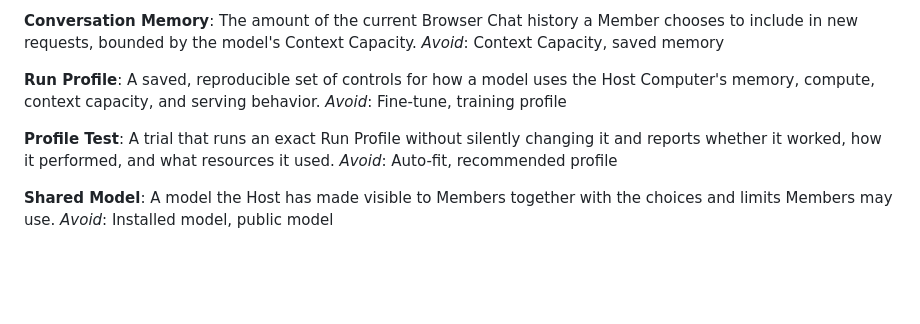
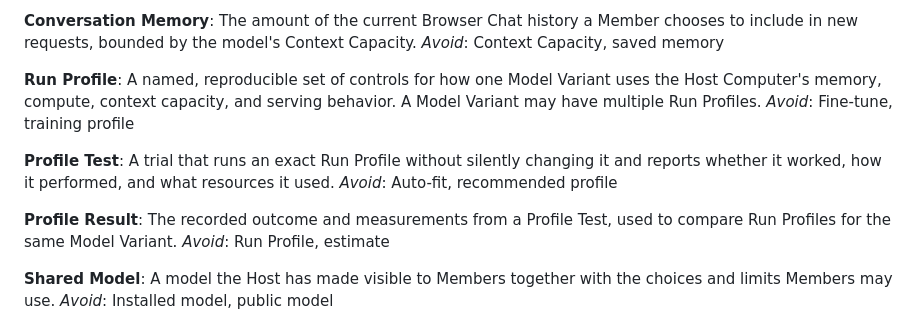
Before and after one commit to scwlkr/LocalHub, a Markdown page: CONTEXT.md, the part around the change. Rendered like a GitHub page; blank space fills up the shorter version.

Commit message:
docs: define comparable model run profiles

```diff
--- a/CONTEXT.md
+++ b/CONTEXT.md
@@ -68,14 +68,20 @@ new requests, bounded by the model's Context Capacity.
 _Avoid_: Context Capacity, saved memory
 
 **Run Profile**:
-A saved, reproducible set of controls for how a model uses the Host Computer's
-memory, compute, context capacity, and serving behavior.
+A named, reproducible set of controls for how one Model Variant uses the Host
+Computer's memory, compute, context capacity, and serving behavior. A Model
+Variant may have multiple Run Profiles.
 _Avoid_: Fine-tune, training profile
 
 **Profile Test**:
 A trial that runs an exact Run Profile without silently changing it and reports
 whether it worked, how it performed, and what resources it used.
 _Avoid_: Auto-fit, recommended profile
+
+**Profile Result**:
+The recorded outcome and measurements from a Profile Test, used to compare Run
+Profiles for the same Model Variant.
+_Avoid_: Run Profile, estimate
 
 **Shared Model**:
 A model the Host has made visible to Members together with the choices and
```
